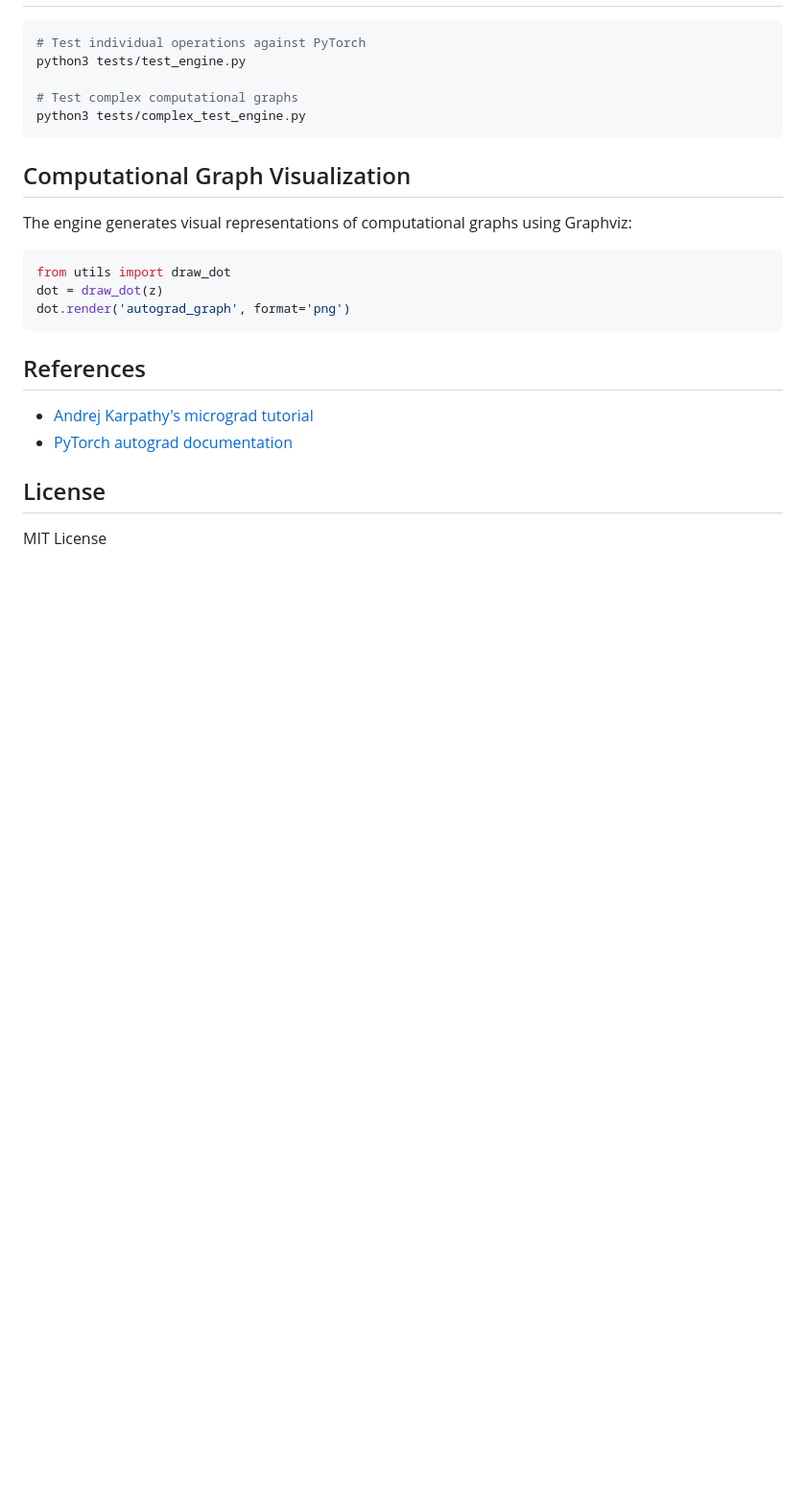
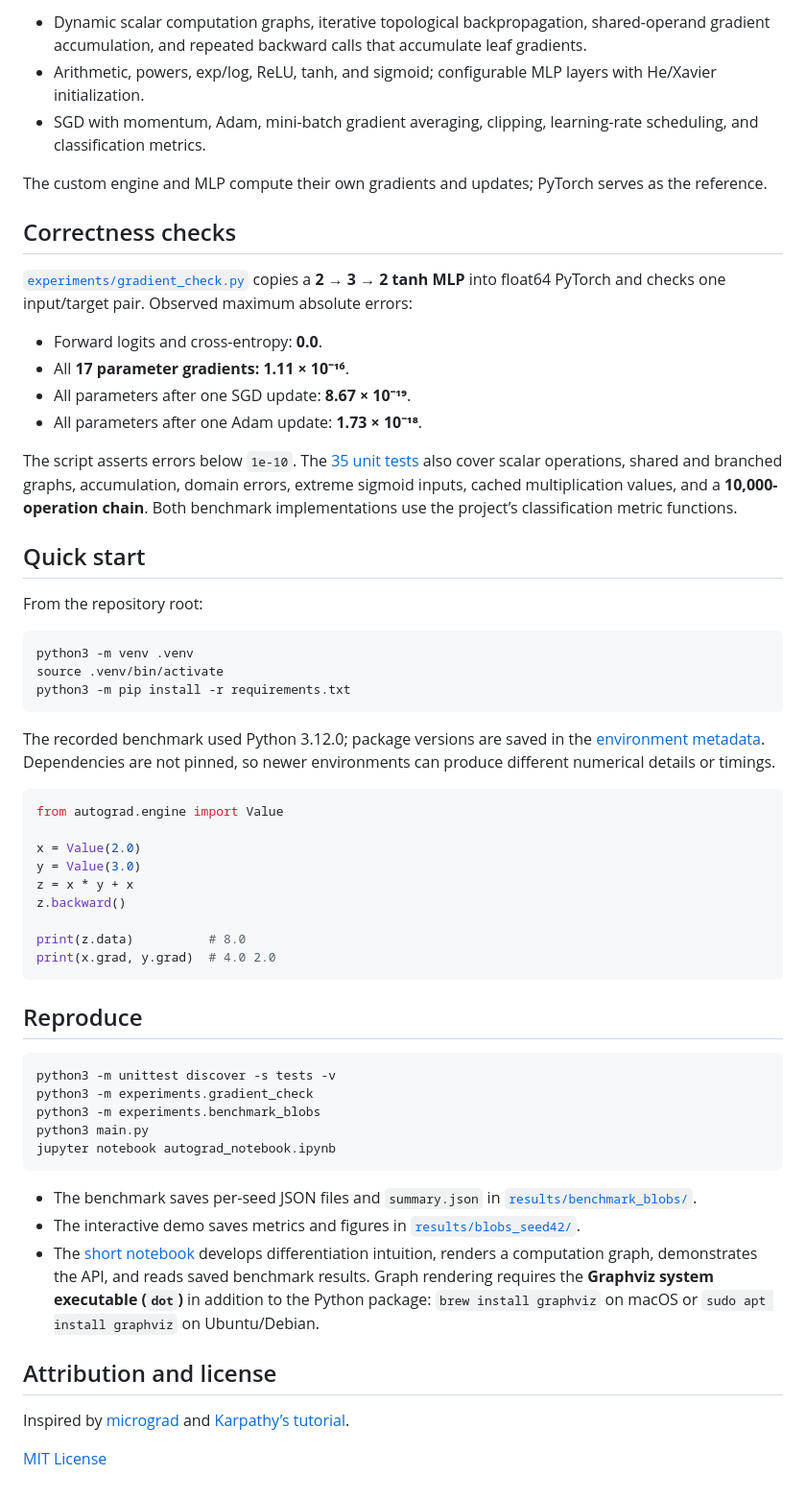
Before and after one commit to apoorv19151/mini-autograd-engine, a Markdown page: README.md, the part around one of its changes. Shown at 96% size. GitHub-like rendering; blank space fills up the shorter version.

````diff
--- a/README.md
+++ b/README.md
@@ -57,27 +31,60 @@ The engine produces identical results to PyTorch, validating the correctness of
+- Dynamic scalar computation graphs, iterative topological backpropagation, shared-operand gradient accumulation, and repeated backward calls that accumulate leaf gradients.
+- Arithmetic, powers, exp/log, ReLU, tanh, and sigmoid; configurable MLP layers with He/Xavier initialization.
+- SGD with momentum, Adam, mini-batch gradient averaging, clipping, learning-rate scheduling, and classification metrics.
+
+The custom engine and MLP compute their own gradients and updates; PyTorch serves as the reference.
+
+## Correctness checks
+
+[`experiments/gradient_check.py`](experiments/gradient_check.py) copies a **2 → 3 → 2 tanh MLP** into float64 PyTorch and checks one input/target pair. Observed maximum absolute errors:
+
+- Forward logits and cross-entropy: **0.0**.
+- All **17 parameter gradients:** **1.11 × 10⁻¹⁶**.
+- All parameters after one SGD update: **8.67 × 10⁻¹⁹**.
+- All parameters after one Adam update: **1.73 × 10⁻¹⁸**.
+
+The script asserts errors below `1e-10`. The [35 unit tests](tests/) also cover scalar operations, shared and branched graphs, accumulation, domain errors, extreme sigmoid inputs, cached multiplication values, and a **10,000-operation chain**. Both benchmark implementations use the project’s classification metric functions.
+
+## Quick start
+
+From the repository root:
 
 ```bash
-# Test individual operations against PyTorch
-python3 tests/test_engine.py
-
-# Test complex computational graphs
-python3 tests/complex_test_engine.py
+python3 -m venv .venv
+source .venv/bin/activate
+python3 -m pip install -r requirements.txt
 ```
 
-## Computational Graph Visualization
-
-The engine generates visual representations of computational graphs using Graphviz:
+The recorded benchmark used Python 3.12.0; package versions are saved in the [environment metadata](results/benchmark_blobs/summary.json). Dependencies are not pinned, so newer environments can produce different numerical details or timings.
 
 ```python
-from utils import draw_dot
-dot = draw_dot(z)
-dot.render('autograd_graph', format='png')
+from autograd.engine import Value
+
+x = Value(2.0)
+y = Value(3.0)
+z = x * y + x
+z.backward()
+
+print(z.data)          # 8.0
+print(x.grad, y.grad)  # 4.0 2.0
 ```
 
-## References
+## Reproduce
 
-- [Andrej Karpathy's micrograd tutorial](https://www.youtube.com/watch?v=VMj-3S1tku0&t=5321s)
-- [PyTorch autograd documentation](https://docs.pytorch.org/tutorials/beginner/blitz/autograd_tutorial.html?utm_source=pytorchkr)
+```bash
+python3 -m unittest discover -s tests -v
+python3 -m experiments.gradient_check
+python3 -m experiments.benchmark_blobs
+python3 main.py
+jupyter notebook autograd_notebook.ipynb
+```
 
-## License
+- The benchmark saves per-seed JSON files and `summary.json` in [`results/benchmark_blobs/`](results/benchmark_blobs/).
+- The interactive demo saves metrics and figures in [`results/blobs_seed42/`](results/blobs_seed42/).
+- The [short notebook](autograd_notebook.ipynb) develops differentiation intuition, renders a computation graph, demonstrates the API, and reads saved benchmark results. Graph rendering requires the **Graphviz system executable (`dot`)** in addition to the Python package: `brew install graphviz` on macOS or `sudo apt install graphviz` on Ubuntu/Debian.
 
-MIT License
+## Attribution and license
+
+Inspired by [micrograd](https://github.com/karpathy/micrograd) and [Karpathy’s tutorial](https://www.youtube.com/watch?v=VMj-3S1tku0).
+
+[MIT License](LICENSE)
````
Also changed, not shown: other parts of README.md (+22 -48 lines), docs/assets/benchmark_curves.png (added).
